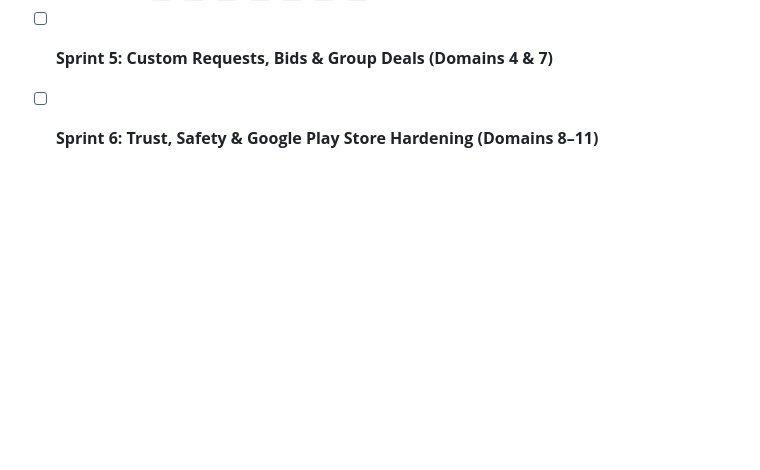
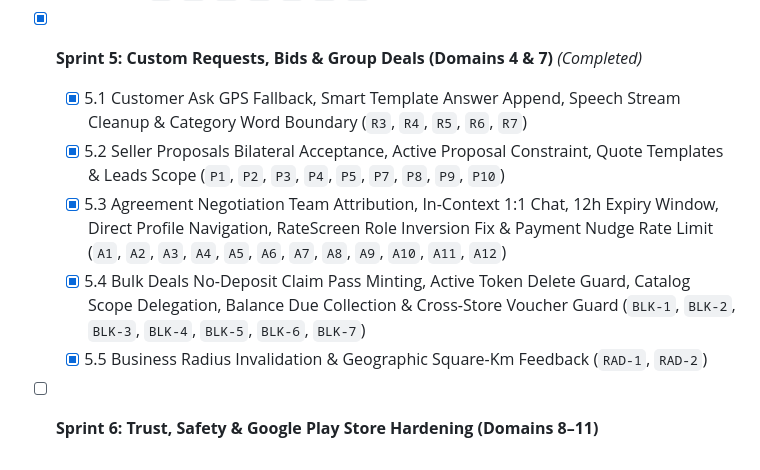
Before and after one commit to Devashish-01/STRYT, a Markdown page: docs/gaps/DOMAIN_SPRINT_EXECUTION_PLAN.md, the part around the change. Rendered like a GitHub page; blank space fills up the shorter version.

Commit message:
docs(sprint-5): mark sprint 5 custom requests, bids, and group deals completed

```diff
--- a/docs/gaps/DOMAIN_SPRINT_EXECUTION_PLAN.md
+++ b/docs/gaps/DOMAIN_SPRINT_EXECUTION_PLAN.md
@@ -159,5 +159,10 @@ Before any sprint is marked complete or committed to git, it must pass all 4 gat
   - [x] 4.2 Merchant Delivery Dispatch Sync, Polling Fallback & Spiderweb Fix (`D1`, `D2`, `D3`, `D5`)
   - [x] 4.3 Rider In-Flight Non-Blocking Dispatch, Fast GPS & Background Notification (`R1`, `R8`, `R12`)
   - [x] 4.4 1:1 Chat Google Play Moderation, PhotoViewer, Realtime Badge Clear & Push Trigger (`C1`, `C2`, `C3`, `C4`, `C6`, `C7`, `C9`)
-- [ ] **Sprint 5: Custom Requests, Bids & Group Deals (Domains 4 & 7)**
+- [x] **Sprint 5: Custom Requests, Bids & Group Deals (Domains 4 & 7)** *(Completed)*
+  - [x] 5.1 Customer Ask GPS Fallback, Smart Template Answer Append, Speech Stream Cleanup & Category Word Boundary (`R3`, `R4`, `R5`, `R6`, `R7`)
+  - [x] 5.2 Seller Proposals Bilateral Acceptance, Active Proposal Constraint, Quote Templates & Leads Scope (`P1`, `P2`, `P3`, `P4`, `P5`, `P7`, `P8`, `P9`, `P10`)
+  - [x] 5.3 Agreement Negotiation Team Attribution, In-Context 1:1 Chat, 12h Expiry Window, Direct Profile Navigation, RateScreen Role Inversion Fix & Payment Nudge Rate Limit (`A1`, `A2`, `A3`, `A4`, `A5`, `A6`, `A7`, `A8`, `A9`, `A10`, `A11`, `A12`)
+  - [x] 5.4 Bulk Deals No-Deposit Claim Pass Minting, Active Token Delete Guard, Catalog Scope Delegation, Balance Due Collection & Cross-Store Voucher Guard (`BLK-1`, `BLK-2`, `BLK-3`, `BLK-4`, `BLK-5`, `BLK-6`, `BLK-7`)
+  - [x] 5.5 Business Radius Invalidation & Geographic Square-Km Feedback (`RAD-1`, `RAD-2`)
 - [ ] **Sprint 6: Trust, Safety & Google Play Store Hardening (Domains 8–11)**
```
